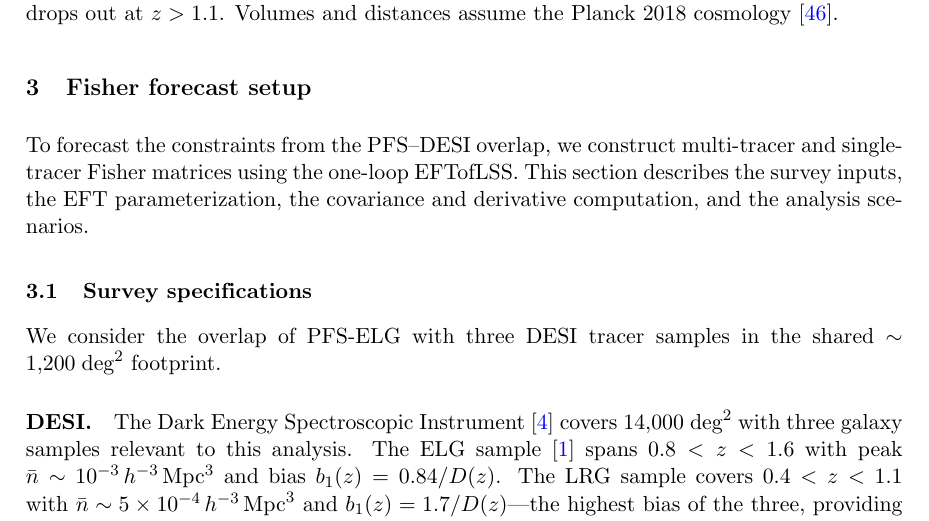
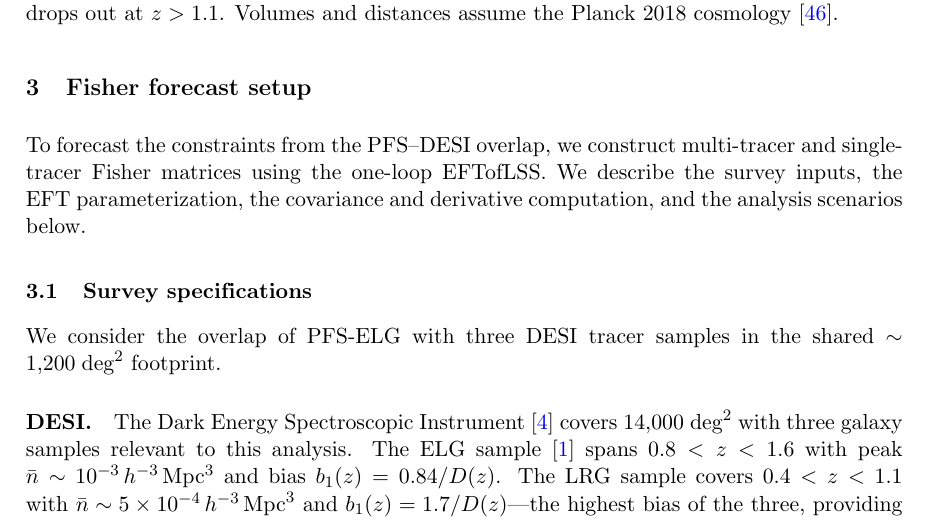
Before and after one commit to MinhMPA/PFSxDESI-multi-fish, a LaTeX document (paper/PFSxDESI-multi-fish.tex): part of page 7 of 25, cut so that both start at the same text. Compiled offline with pdfLaTeX; a missing bibliography style is replaced by a similar one.

Commit message:
Update draft

```diff
--- a/paper/PFSxDESI-multi-fish.tex
+++ b/paper/PFSxDESI-multi-fish.tex
@@ -433,9 +433,9 @@
 
 To forecast the constraints from the PFS--DESI overlap, we construct
 multi-tracer and single-tracer Fisher matrices using the one-loop
-EFTofLSS. This section describes the survey inputs, the EFT
+EFTofLSS. We describe the survey inputs, the EFT
 parameterization, the covariance and derivative computation, and the
-analysis scenarios.
+analysis scenarios below.
 
 
 \subsection{Survey specifications}
```
